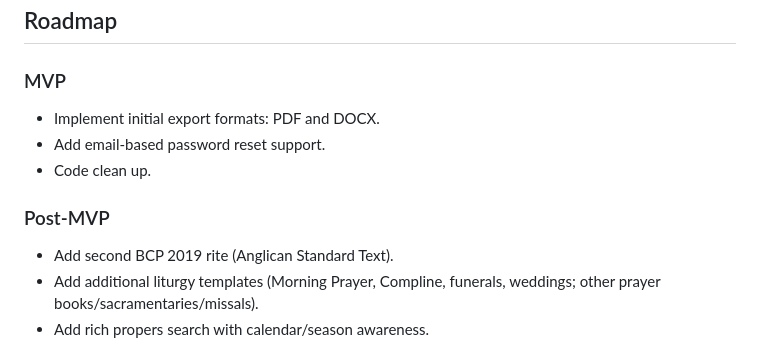
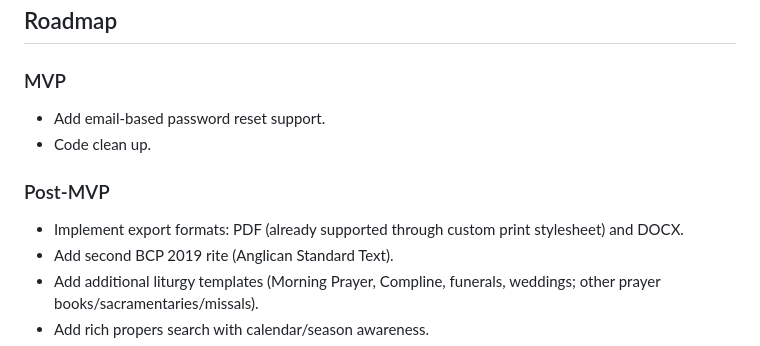
Before and after one commit to rwillers/ordinarium, a Markdown page: README.md, the part around the change. Rendered like a GitHub page.

Commit message:
Updated roadmap

```diff
--- a/README.md
+++ b/README.md
@@ -57,11 +57,11 @@ Note that the SQLite database uses JSON data storage fields with virtual columns
 ## Roadmap
 
 ### MVP
-- Implement initial export formats: PDF and DOCX.
 - Add email-based password reset support.
 - Code clean up.
 
 ### Post-MVP
+- Implement export formats: PDF (already supported through custom print stylesheet) and DOCX.
 - Add second BCP 2019 rite (Anglican Standard Text).
 - Add additional liturgy templates (Morning Prayer, Compline, funerals, weddings; other prayer books/sacramentaries/missals).
 - Add rich propers search with calendar/season awareness.
```
